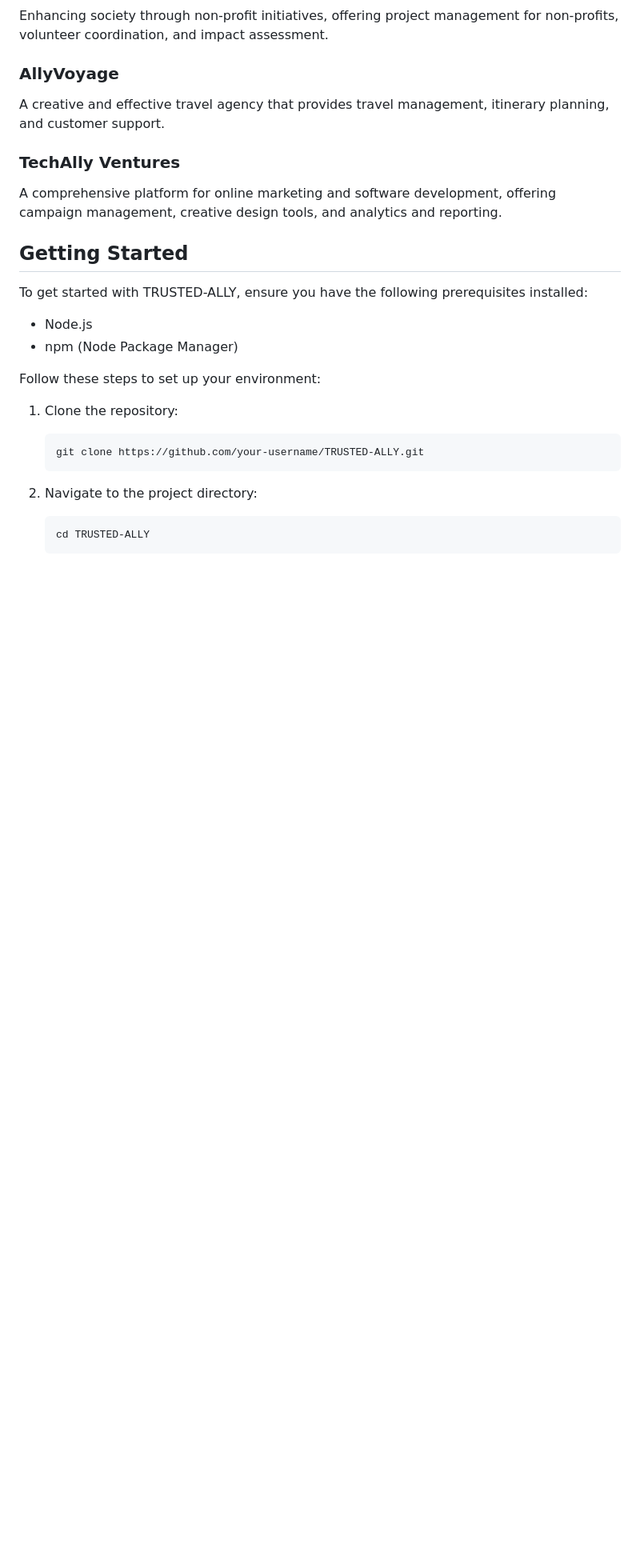
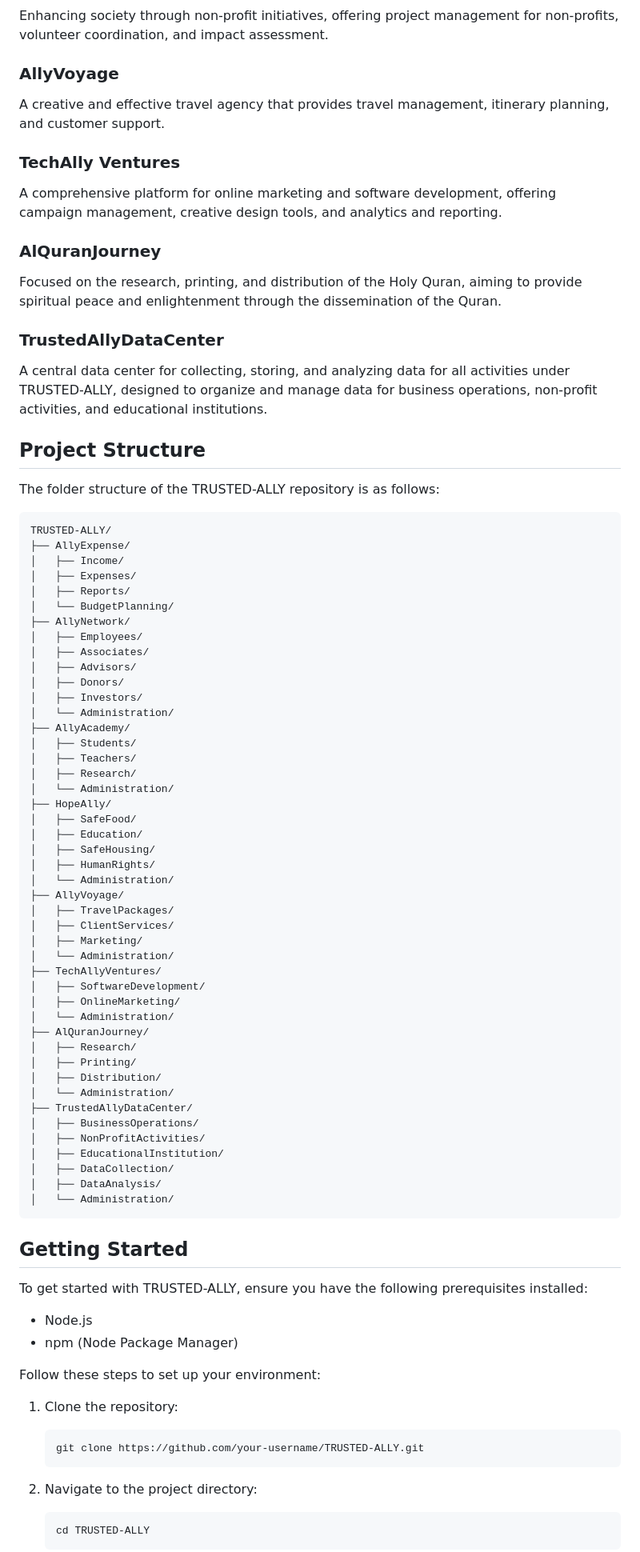
Before and after one commit to MJ-AHMAD/TRUSTED-ALLY, a Markdown page: README.md, the part around the change printed below. Shown: that part at 80% size. GitHub-like rendering; blank space fills up the shorter version.

````diff
--- a/README.md
+++ b/README.md
@@ -98,6 +21,64 @@ A creative and effective travel agency that provides travel management, itinerar
 
 ### TechAlly Ventures
 A comprehensive platform for online marketing and software development, offering campaign management, creative design tools, and analytics and reporting.
+
+### AlQuranJourney
+Focused on the research, printing, and distribution of the Holy Quran, aiming to provide spiritual peace and enlightenment through the dissemination of the Quran.
+
+### TrustedAllyDataCenter
+A central data center for collecting, storing, and analyzing data for all activities under TRUSTED-ALLY, designed to organize and manage data for business operations, non-profit activities, and educational institutions.
+
+## Project Structure
+
+The folder structure of the TRUSTED-ALLY repository is as follows:
+
+```plaintext
+TRUSTED-ALLY/
+├── AllyExpense/
+│   ├── Income/
+│   ├── Expenses/
+│   ├── Reports/
+│   └── BudgetPlanning/
+├── AllyNetwork/
+│   ├── Employees/
+│   ├── Associates/
+│   ├── Advisors/
+│   ├── Donors/
+│   ├── Investors/
+│   └── Administration/
+├── AllyAcademy/
+│   ├── Students/
+│   ├── Teachers/
+│   ├── Research/
+│   └── Administration/
+├── HopeAlly/
+│   ├── SafeFood/
+│   ├── Education/
+│   ├── SafeHousing/
+│   ├── HumanRights/
+│   └── Administration/
+├── AllyVoyage/
+│   ├── TravelPackages/
+│   ├── ClientServices/
+│   ├── Marketing/
+│   └── Administration/
+├── TechAllyVentures/
+│   ├── SoftwareDevelopment/
+│   ├── OnlineMarketing/
+│   └── Administration/
+├── AlQuranJourney/
+│   ├── Research/
+│   ├── Printing/
+│   ├── Distribution/
+│   └── Administration/
+├── TrustedAllyDataCenter/
+│   ├── BusinessOperations/
+│   ├── NonProfitActivities/
+│   ├── EducationalInstitution/
+│   ├── DataCollection/
+│   ├── DataAnalysis/
+│   └── Administration/
+```
 
 ## Getting Started
 
````
Also changed, not shown: other parts of README.md (+0 -77 lines).
